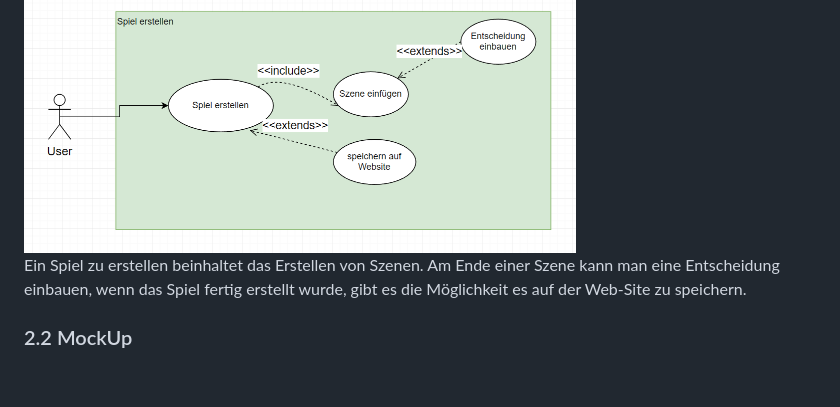
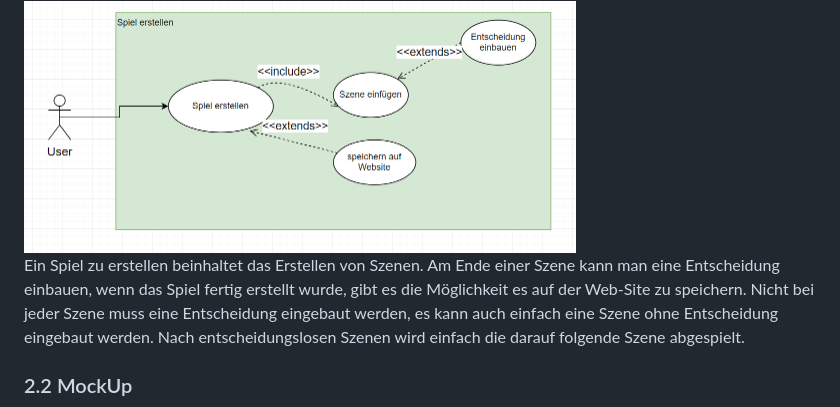
Before and after one commit to WMC-AHIF-2022/VisualNovel, a Markdown page: System-Spezifikation Visual Novel.md, the part around the change. Rendered like a GitHub page; blank space fills up the shorter version.

Commit message:
Added explanation for creating scenes without decisions (change can be found in rows 75-78 of System-Spezifikation Visual Novel.md)

```diff
--- a/System-Spezifikation Visual Novel.md
+++ b/System-Spezifikation Visual Novel.md
@@ -72,7 +72,10 @@ Auf unserer Web-Site sind die 3 main use-cases:
 
 <img src="./images/uml2.png" alt="uml2" width="552" height="252">
 
-Ein Spiel zu erstellen beinhaltet das Erstellen von Szenen. Am Ende einer Szene kann man eine Entscheidung einbauen, wenn das Spiel fertig erstellt wurde, gibt es die Möglichkeit es auf der Web-Site zu speichern.
+Ein Spiel zu erstellen beinhaltet das Erstellen von Szenen. Am Ende einer Szene kann man eine Entscheidung einbauen,
+wenn das Spiel fertig erstellt wurde, gibt es die Möglichkeit es auf der Web-Site zu speichern. Nicht bei jeder Szene muss
+eine Entscheidung eingebaut werden, es kann auch einfach eine Szene ohne Entscheidung eingebaut werden. Nach entscheidungslosen Szenen
+wird einfach die darauf folgende Szene abgespielt.
 
 ### 2.2 MockUp
 
```
